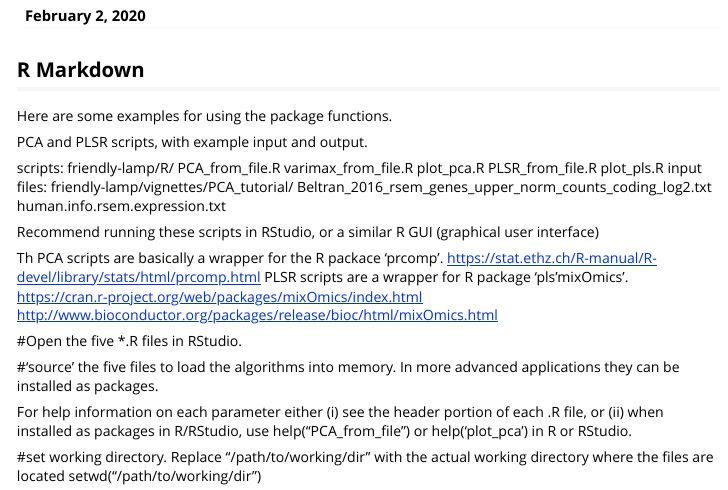
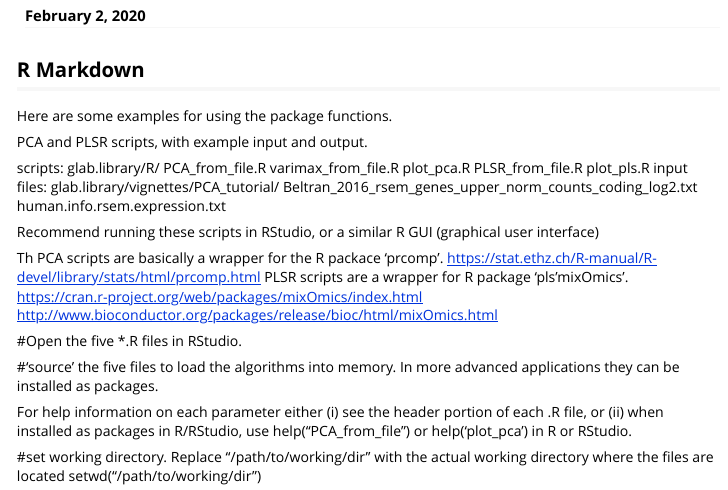
Before and after one commit to graeberlab-ucla/glab.library, an R Markdown document (vignettes/PCA_tutorial/PCA_tutorial.Rmd): the page in a window 1100 px wide, from 110 px down. Rendered offline with R 4.5, knitr and Pandoc, with nearby package versions; some code elsewhere in the file could not run offline; long lines of code are wrapped.

Commit message:
Update PCA_tutorial.Rmd

```diff
--- a/vignettes/PCA_tutorial/PCA_tutorial.Rmd
+++ b/vignettes/PCA_tutorial/PCA_tutorial.Rmd
@@ -21,14 +21,14 @@ Here are some examples for using the package functions.
 PCA and PLSR scripts, with example input and output.
 
 scripts:
-friendly-lamp/R/
+glab.library/R/
 	PCA_from_file.R
 	varimax_from_file.R
 	plot_pca.R
 	PLSR_from_file.R
 	plot_pls.R
 input files:
-friendly-lamp/vignettes/PCA_tutorial/
+glab.library/vignettes/PCA_tutorial/
 	Beltran_2016_rsem_genes_upper_norm_counts_coding_log2.txt
 	human.info.rsem.expression.txt
 
```
